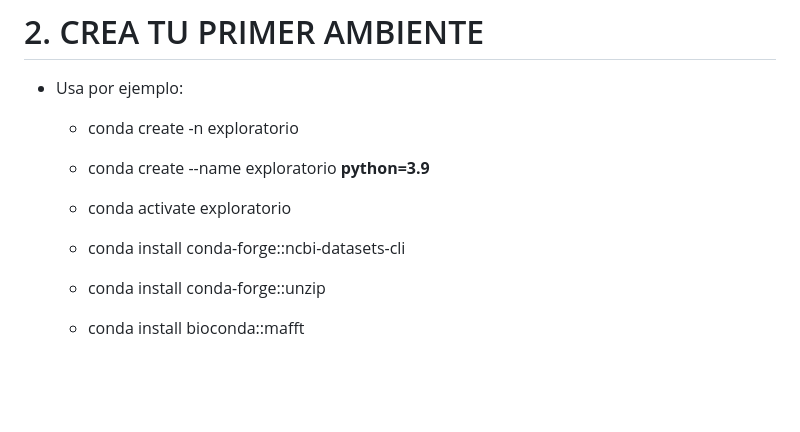
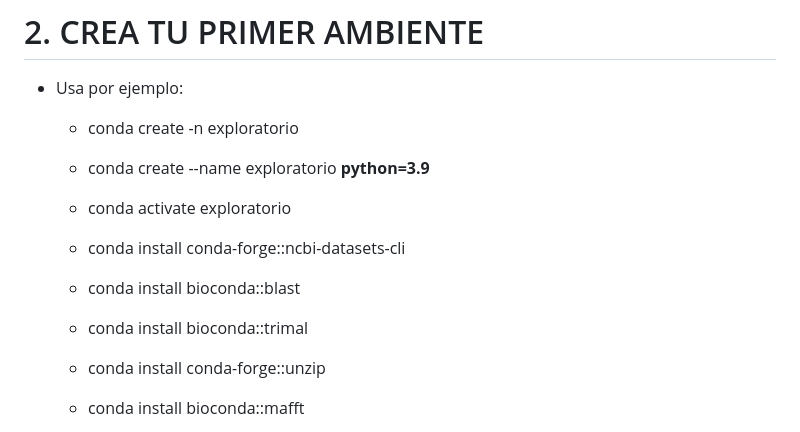
Before and after one commit to alexandergz1983/topicos-biocumputacion, a Markdown page: practica-dataset-clic/tuto-dataset-clic.md, the part around the change. Rendered like a GitHub page; blank space fills up the shorter version.

Commit message:
actualizacion tuto-md

```diff
--- a/practica-dataset-clic/tuto-dataset-clic.md
+++ b/practica-dataset-clic/tuto-dataset-clic.md
@@ -27,6 +27,8 @@
    - conda create --name exploratorio **python=3.9**
    - conda activate exploratorio
    - conda install conda-forge::ncbi-datasets-cli
+   - conda install bioconda::blast
+   - conda install bioconda::trimal
    - conda install conda-forge::unzip
    - conda install bioconda::mafft
    - mamba install mafft
```
